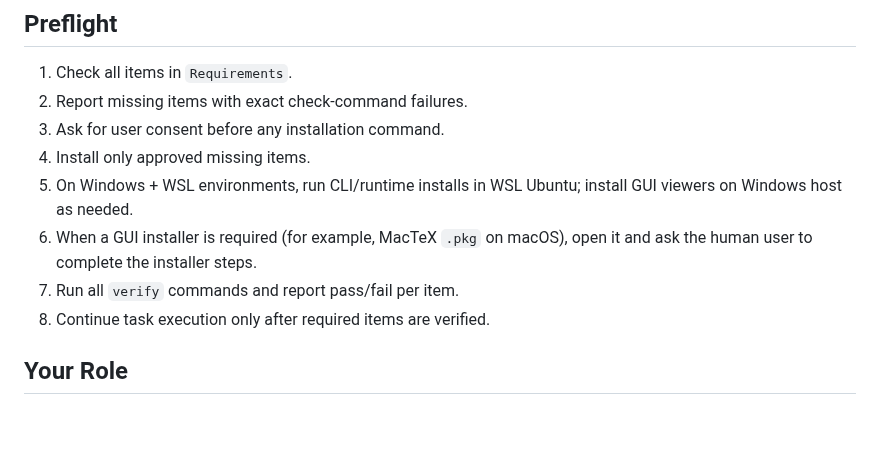
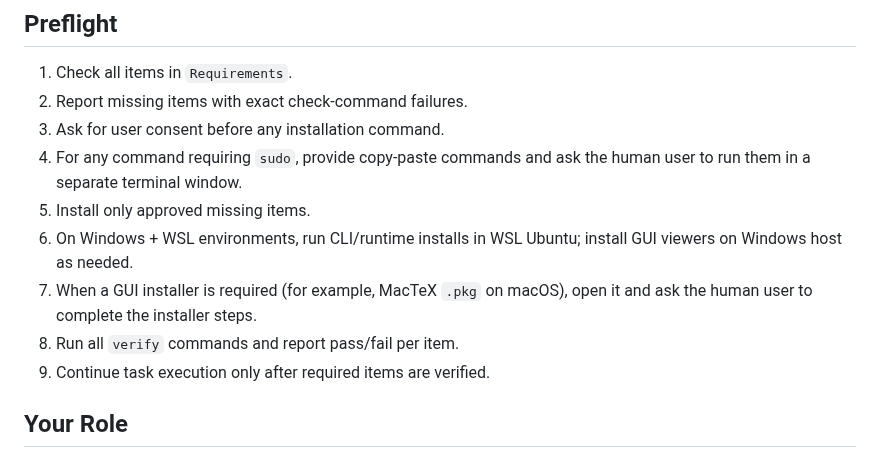
Before and after one commit to ks91/gamer-pat, a Markdown page: AGENT_INSTALL.md, the part around the change. Drawn GitHub-style; blank space fills up the shorter version.

Commit message:
Document sudo handoff flow for human-run installs

```diff
--- a/AGENT_INSTALL.md
+++ b/AGENT_INSTALL.md
@@ -79,11 +79,12 @@
 1. Check all items in `Requirements`.
 2. Report missing items with exact check-command failures.
 3. Ask for user consent before any installation command.
-4. Install only approved missing items.
-5. On Windows + WSL environments, run CLI/runtime installs in WSL Ubuntu; install GUI viewers on Windows host as needed.
-6. When a GUI installer is required (for example, MacTeX `.pkg` on macOS), open it and ask the human user to complete the installer steps.
-7. Run all `verify` commands and report pass/fail per item.
-8. Continue task execution only after required items are verified.
+4. For any command requiring `sudo`, provide copy-paste commands and ask the human user to run them in a separate terminal window.
+5. Install only approved missing items.
+6. On Windows + WSL environments, run CLI/runtime installs in WSL Ubuntu; install GUI viewers on Windows host as needed.
+7. When a GUI installer is required (for example, MacTeX `.pkg` on macOS), open it and ask the human user to complete the installer steps.
+8. Run all `verify` commands and report pass/fail per item.
+9. Continue task execution only after required items are verified.
 
 ## Your Role
 
```
